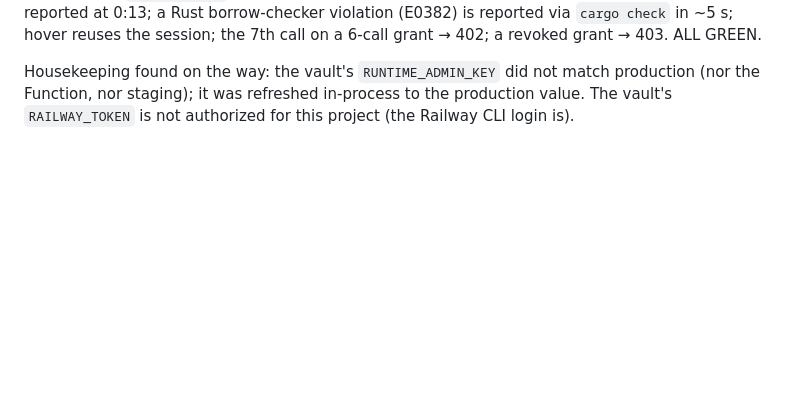
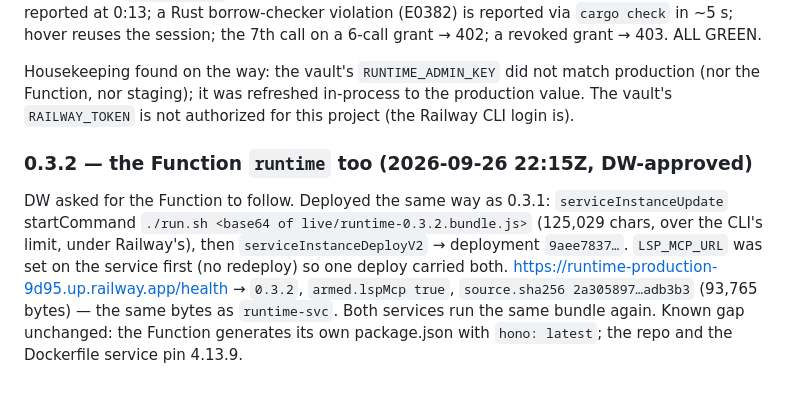
Before and after one commit to RightOnPar-LLC/creator-os-runtime, a Markdown page: PROVENANCE.md, the part around the change. Rendered like a GitHub page; blank space fills up the shorter version.

Commit message:
provenance: Function runtime is on 0.3.2 too (same bundle hash), DW-asked
Co-Authored-By: Claude Fable 5.1 <noreply@anthropic.com>

```diff
--- a/PROVENANCE.md
+++ b/PROVENANCE.md
@@ -162,3 +162,14 @@ a revoked grant → 403. ALL GREEN.
 Housekeeping found on the way: the vault's `RUNTIME_ADMIN_KEY` did not match production
 (nor the Function, nor staging); it was refreshed in-process to the production value. The
 vault's `RAILWAY_TOKEN` is not authorized for this project (the Railway CLI login is).
+
+### 0.3.2 — the Function `runtime` too (2026-09-26 22:15Z, DW-approved)
+
+DW asked for the Function to follow. Deployed the same way as 0.3.1: `serviceInstanceUpdate`
+startCommand `./run.sh <base64 of live/runtime-0.3.2.bundle.js>` (125,029 chars, over the
+CLI's limit, under Railway's), then `serviceInstanceDeployV2` → deployment `9aee7837…`.
+`LSP_MCP_URL` was set on the service first (no redeploy) so one deploy carried both.
+https://runtime-production-9d95.up.railway.app/health → `0.3.2`, `armed.lspMcp true`,
+`source.sha256 2a305897…adb3b3` (93,765 bytes) — the same bytes as `runtime-svc`.
+Both services run the same bundle again. Known gap unchanged: the Function generates its
+own package.json with `hono: latest`; the repo and the Dockerfile service pin 4.13.9.
```
